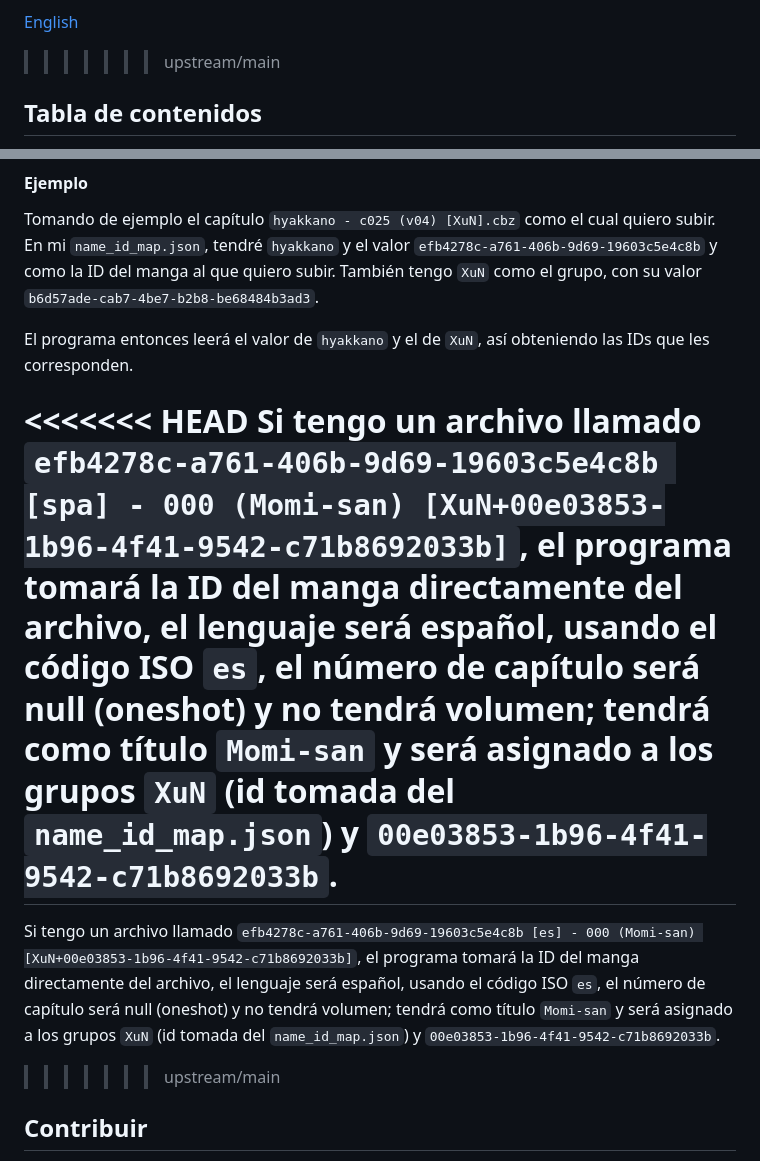
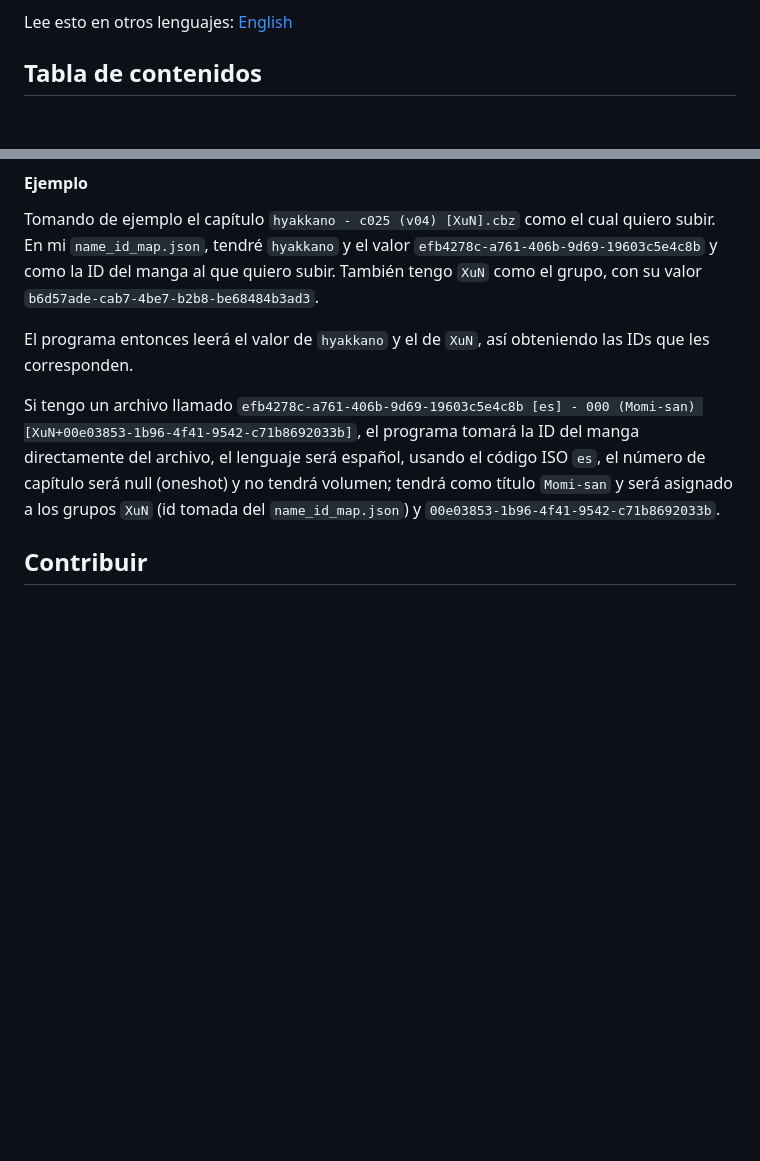
Before and after one commit to ArdaxHz/mupl, a Markdown page: doc/readme.es-la.md, 2 parts joined by grey strips. GitHub-like rendering; blank space fills up the shorter version.

Commit message:
I hate git

```diff
--- a/doc/readme.es-la.md
+++ b/doc/readme.es-la.md
@@ -8,5 +5,4 @@ Lee esto en otros lenguajes:
 [English](/readme.md)
->>>>>>> upstream/main
 
 ## Tabla de contenidos
 - [Cómo usar](#cómo-usar)
@@ -121,11 +117,7 @@ Tomando de ejemplo el capítulo `hyakkano - c025 (v04) [XuN].cbz` como el cual q
 
 El programa entonces leerá el valor de `hyakkano` y el de `XuN`, así obteniendo las IDs que les corresponden.
 
-<<<<<<< HEAD
-Si tengo un archivo llamado `efb4278c-a761-406b-9d69-19603c5e4c8b [spa] - 000 (Momi-san) [XuN+00e03853-1b96-4f41-9542-c71b8692033b]`, el programa tomará la ID del manga directamente del archivo, el lenguaje será español, usando el código ISO `es`, el número de capítulo será null (oneshot) y no tendrá volumen; tendrá como título `Momi-san` y será asignado a los grupos `XuN` (id tomada del `name_id_map.json`) y `00e03853-1b96-4f41-9542-c71b8692033b`.
-=======
 Si tengo un archivo llamado `efb4278c-a761-406b-9d69-19603c5e4c8b [es] - 000 (Momi-san) [XuN+00e03853-1b96-4f41-9542-c71b8692033b]`, el programa tomará la ID del manga directamente del archivo, el lenguaje será español, usando el código ISO `es`, el número de capítulo será null (oneshot) y no tendrá volumen; tendrá como título `Momi-san` y será asignado a los grupos `XuN` (id tomada del `name_id_map.json`) y `00e03853-1b96-4f41-9542-c71b8692033b`.
->>>>>>> upstream/main
 
 
 ## Contribuir
```
Also changed, not shown: other parts of doc/readme.es-la.md (+0 -3 lines), 1 other file.
